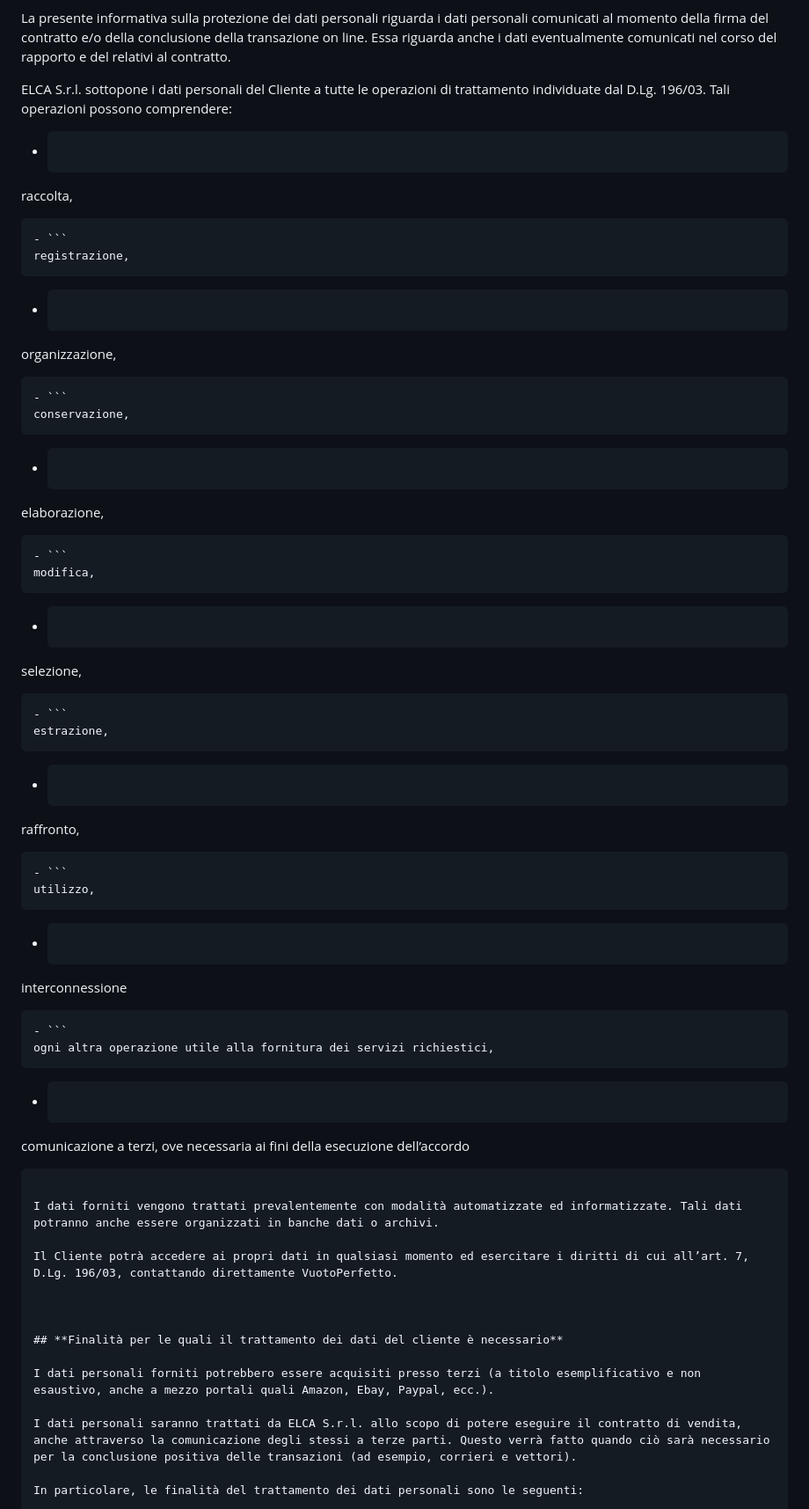
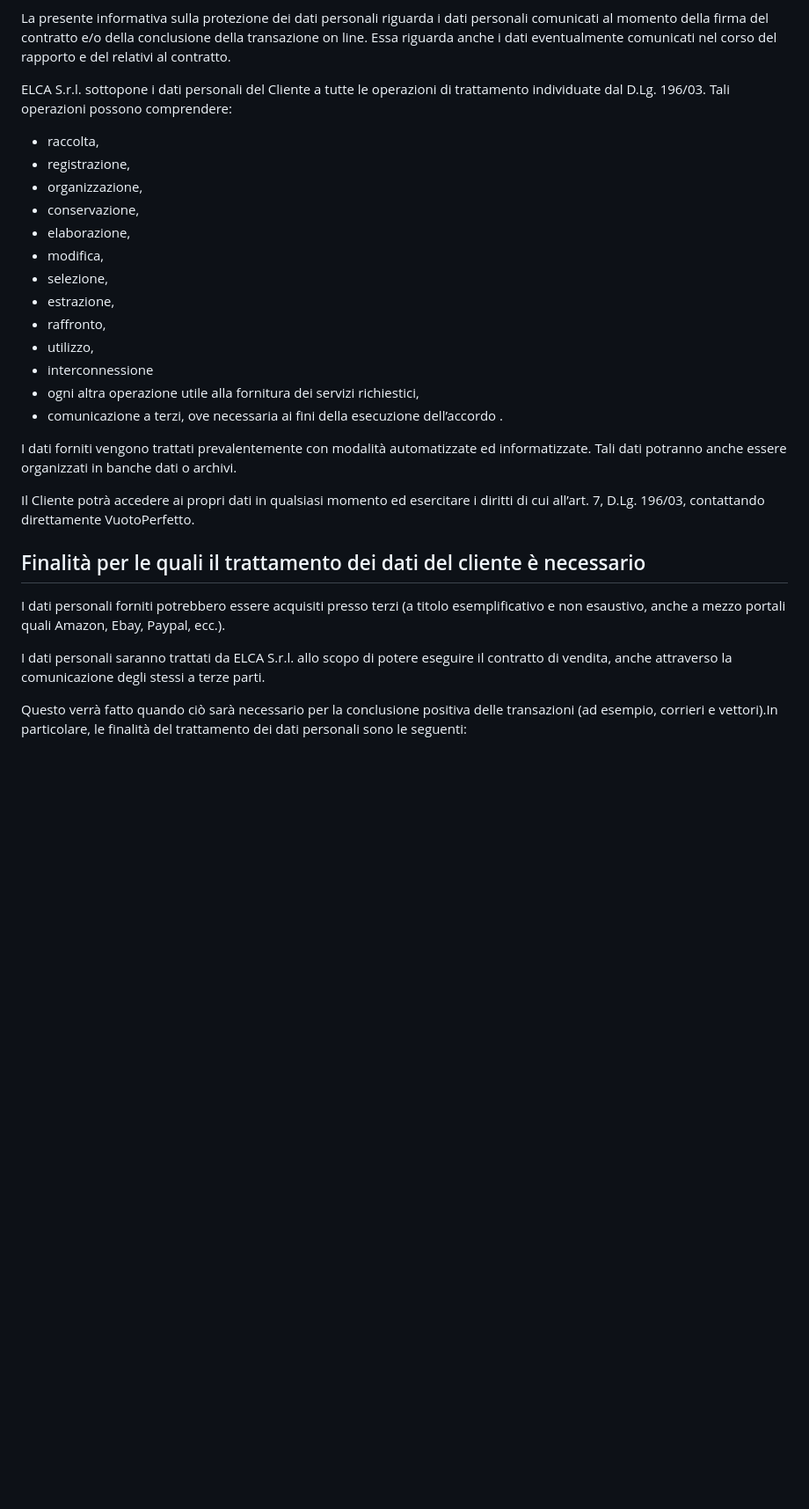
Before and after one commit to vuotoperfetto/vuotoperfetto-site, a Markdown page: src/privacy.md, the part around one of its changes. Shown at 88% size. Rendered like a GitHub page; blank space fills up the shorter version.

Commit message:
Update src/privacy.md (via Pages CMS)

````diff
--- a/src/privacy.md
+++ b/src/privacy.md
@@ -14,57 +14,29 @@ La presente informativa sulla protezione dei dati personali riguarda i dati pers
 
 ELCA S.r.l. sottopone i dati personali del Cliente a tutte le operazioni di trattamento individuate dal D.Lg. 196/03. Tali operazioni possono comprendere:
 
-- ```
-raccolta,
-```
-- ```
-registrazione,
-```
-- ```
-organizzazione,
-```
-- ```
-conservazione,
-```
-- ```
-elaborazione,
-```
-- ```
-modifica,
-```
-- ```
-selezione,
-```
-- ```
-estrazione,
-```
-- ```
-raffronto,
-```
-- ```
-utilizzo,
-```
-- ```
-interconnessione
-```
-- ```
-ogni altra operazione utile alla fornitura dei servizi richiestici,
-```
-- ```
-comunicazione a terzi, ove necessaria ai fini della esecuzione dell’accordo ­
-```
+- raccolta,
+- registrazione,
+- organizzazione,
+- conservazione,
+- elaborazione,
+- modifica,
+- selezione,
+- estrazione,
+- raffronto,
+- utilizzo,
+- interconnessione
+- ogni altra operazione utile alla fornitura dei servizi richiestici,
+- comunicazione a terzi, ove necessaria ai fini della esecuzione dell’accordo .
 
 I dati forniti vengono trattati prevalentemente con modalità automatizzate ed informatizzate. Tali dati potranno anche essere organizzati in banche dati o archivi.
 
 Il Cliente potrà accedere ai propri dati in qualsiasi momento ed esercitare i diritti di cui all’art. 7, D.Lg. 196/03, contattando direttamente VuotoPerfetto.
 
-
-
-## **Finalità per le quali il trattamento dei dati del cliente è necessario**
+## Finalità per le quali il trattamento dei dati del cliente è necessario
 
 I dati personali forniti potrebbero essere acquisiti presso terzi (a titolo esemplificativo e non esaustivo, anche a mezzo portali quali Amazon, Ebay, Paypal, ecc.).
 
-I dati personali saranno trattati da ELCA S.r.l. allo scopo di potere eseguire il contratto di vendita, anche attraverso la comunicazione degli stessi a terze parti. Questo verrà fatto quando ciò sarà necessario per la conclusione positiva delle transazioni (ad esempio, corrieri e vettori).
+I dati personali saranno trattati da ELCA S.r.l. allo scopo di potere eseguire il contratto di vendita, anche attraverso la comunicazione degli stessi a terze parti.
 
-In particolare, le finalità del trattamento dei dati personali sono le seguenti:
+Questo verrà fatto quando ciò sarà necessario per la conclusione positiva delle transazioni (ad esempio, corrieri e vettori).In particolare, le finalità del trattamento dei dati personali sono le seguenti:
 
````
Also changed, not shown: other parts of src/privacy.md (+16 -106 lines).
